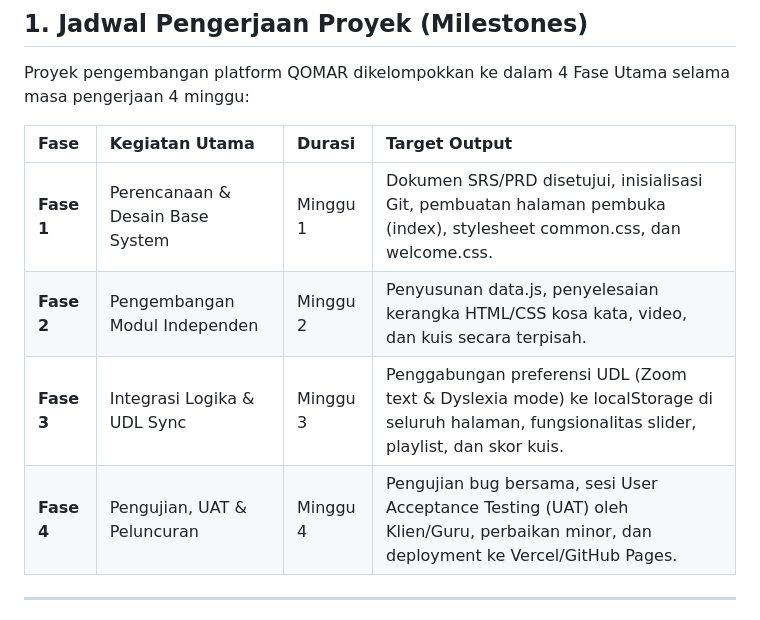
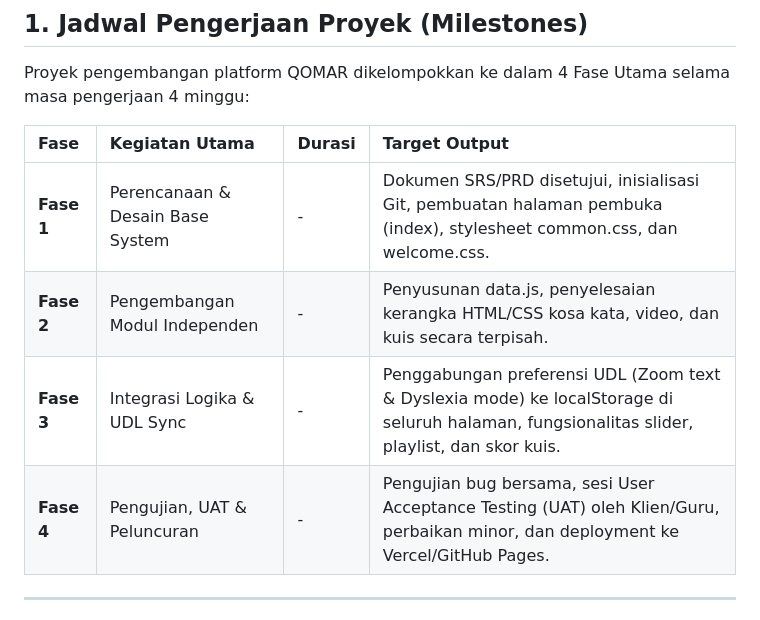
Before and after one commit to Atnan49/Qomar, a Markdown page: Documentation/3_Roadmap_WBS.md, the part around the change. Rendered like a GitHub page.

Commit message:
Update project phases and durations in roadmap

```diff
--- a/Documentation/3_Roadmap_WBS.md
+++ b/Documentation/3_Roadmap_WBS.md
@@ -9,10 +9,10 @@ Proyek pengembangan platform QOMAR dikelompokkan ke dalam 4 Fase Utama selama ma
 
 | Fase | Kegiatan Utama | Durasi | Target Output |
 | :--- | :--- | :--- | :--- |
-| **Fase 1** | Perencanaan & Desain Base System | Minggu 1 | Dokumen SRS/PRD disetujui, inisialisasi Git, pembuatan halaman pembuka (index), stylesheet common.css, dan welcome.css. |
-| **Fase 2** | Pengembangan Modul Independen | Minggu 2 | Penyusunan data.js, penyelesaian kerangka HTML/CSS kosa kata, video, dan kuis secara terpisah. |
-| **Fase 3** | Integrasi Logika & UDL Sync | Minggu 3 | Penggabungan preferensi UDL (Zoom text & Dyslexia mode) ke localStorage di seluruh halaman, fungsionalitas slider, playlist, dan skor kuis. |
-| **Fase 4** | Pengujian, UAT & Peluncuran | Minggu 4 | Pengujian bug bersama, sesi User Acceptance Testing (UAT) oleh Klien/Guru, perbaikan minor, dan deployment ke Vercel/GitHub Pages. |
+| **Fase 1** | Perencanaan & Desain Base System | - | Dokumen SRS/PRD disetujui, inisialisasi Git, pembuatan halaman pembuka (index), stylesheet common.css, dan welcome.css. |
+| **Fase 2** | Pengembangan Modul Independen | - | Penyusunan data.js, penyelesaian kerangka HTML/CSS kosa kata, video, dan kuis secara terpisah. |
+| **Fase 3** | Integrasi Logika & UDL Sync | - | Penggabungan preferensi UDL (Zoom text & Dyslexia mode) ke localStorage di seluruh halaman, fungsionalitas slider, playlist, dan skor kuis. |
+| **Fase 4** | Pengujian, UAT & Peluncuran | - | Pengujian bug bersama, sesi User Acceptance Testing (UAT) oleh Klien/Guru, perbaikan minor, dan deployment ke Vercel/GitHub Pages. |
 
 ---
 
```
